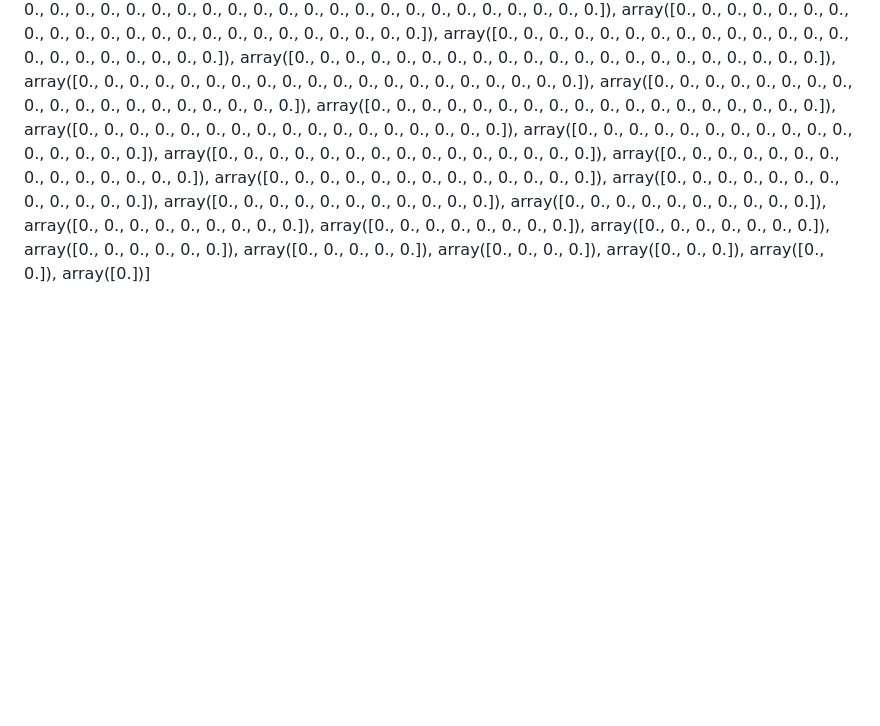
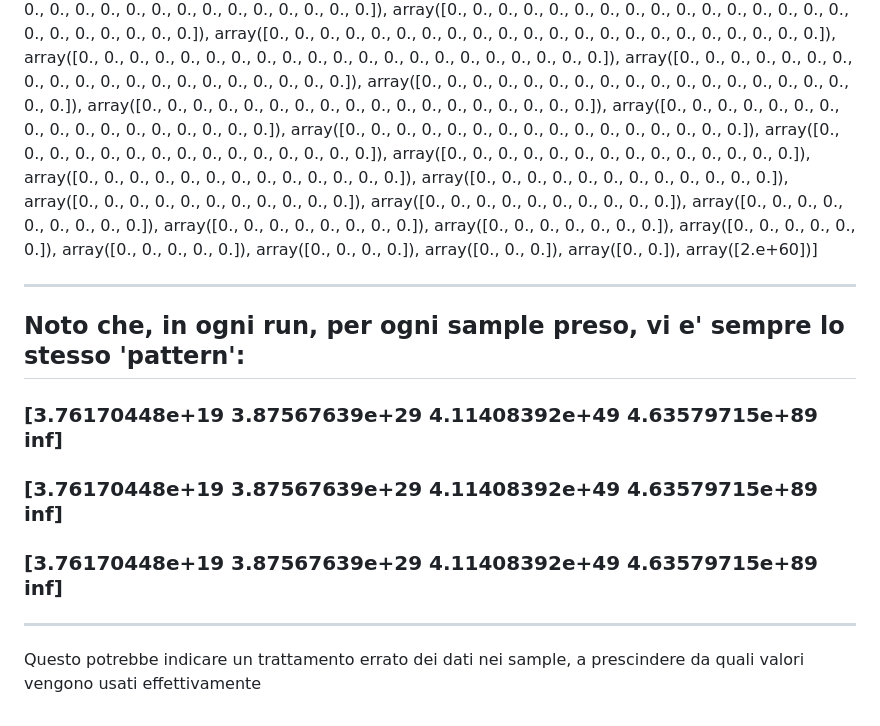
Before and after one commit to Parthenope2024/ARIEL_Big_Challenge, a Markdown page: CondAriel/OUTPUT_TEST/sample_testing.md, the part around the change printed below. GitHub-like rendering; blank space fills up the shorter version.

```diff
--- a/CondAriel/OUTPUT_TEST/sample_testing.md
+++ b/CondAriel/OUTPUT_TEST/sample_testing.md
@@ -1329,4 +1289,18 @@ path_length values: [array([0., 0., 0., 0., 0., 0., 0., 0., 0., 0., 0., 0., 0.,
        0., 0., 0., 0.]), array([0., 0., 0., 0., 0., 0., 0., 0., 0., 0., 0., 0., 0., 0., 0., 0., 0.,
        0., 0., 0.]), array([0., 0., 0., 0., 0., 0., 0., 0., 0., 0., 0., 0., 0., 0., 0., 0., 0.,
        0., 0.]), array([0., 0., 0., 0., 0., 0., 0., 0., 0., 0., 0., 0., 0., 0., 0., 0., 0.,
-       0.]), array([0., 0., 0., 0., 0., 0., 0., 0., 0., 0., 0., 0., 0., 0., 0., 0., 0.]), array([0., 0., 0., 0., 0., 0., 0., 0., 0., 0., 0., 0., 0., 0., 0., 0.]), array([0., 0., 0., 0., 0., 0., 0., 0., 0., 0., 0., 0., 0., 0., 0.]), array([0., 0., 0., 0., 0., 0., 0., 0., 0., 0., 0., 0., 0., 0.]), array([0., 0., 0., 0., 0., 0., 0., 0., 0., 0., 0., 0., 0.]), array([0., 0., 0., 0., 0., 0., 0., 0., 0., 0., 0., 0.]), array([0., 0., 0., 0., 0., 0., 0., 0., 0., 0., 0.]), array([0., 0., 0., 0., 0., 0., 0., 0., 0., 0.]), array([0., 0., 0., 0., 0., 0., 0., 0., 0.]), array([0., 0., 0., 0., 0., 0., 0., 0.]), array([0., 0., 0., 0., 0., 0., 0.]), array([0., 0., 0., 0., 0., 0.]), array([0., 0., 0., 0., 0.]), array([0., 0., 0., 0.]), array([0., 0., 0.]), array([0., 0.]), array([0.])]
+       0.]), array([0., 0., 0., 0., 0., 0., 0., 0., 0., 0., 0., 0., 0., 0., 0., 0., 0.]), array([0., 0., 0., 0., 0., 0., 0., 0., 0., 0., 0., 0., 0., 0., 0., 0.]), array([0., 0., 0., 0., 0., 0., 0., 0., 0., 0., 0., 0., 0., 0., 0.]), array([0., 0., 0., 0., 0., 0., 0., 0., 0., 0., 0., 0., 0., 0.]), array([0., 0., 0., 0., 0., 0., 0., 0., 0., 0., 0., 0., 0.]), array([0., 0., 0., 0., 0., 0., 0., 0., 0., 0., 0., 0.]), array([0., 0., 0., 0., 0., 0., 0., 0., 0., 0., 0.]), array([0., 0., 0., 0., 0., 0., 0., 0., 0., 0.]), array([0., 0., 0., 0., 0., 0., 0., 0., 0.]), array([0., 0., 0., 0., 0., 0., 0., 0.]), array([0., 0., 0., 0., 0., 0., 0.]), array([0., 0., 0., 0., 0., 0.]), array([0., 0., 0., 0., 0.]), array([0., 0., 0., 0.]), array([0., 0., 0.]), array([0., 0.]), array([2.e+60])]
+
+---
+
+## Noto che, in ogni run, per ogni sample preso, vi e' sempre lo stesso 'pattern':
+
+### [3.76170448e+19 3.87567639e+29 4.11408392e+49 4.63579715e+89 inf]
+
+### [3.76170448e+19 3.87567639e+29 4.11408392e+49 4.63579715e+89 inf]
+
+### [3.76170448e+19 3.87567639e+29 4.11408392e+49 4.63579715e+89 inf]
+
+---
+
+Questo potrebbe indicare un trattamento errato dei dati nei sample, a prescindere da quali valori vengono usati effettivamente
```
Also changed, not shown: other parts of CondAriel/OUTPUT_TEST/sample_testing.md (+27 -67 lines).
